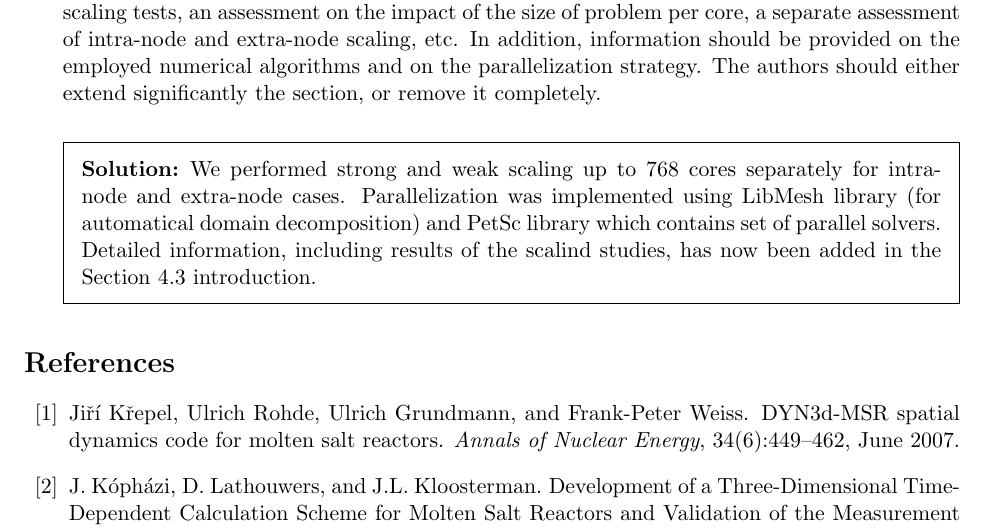
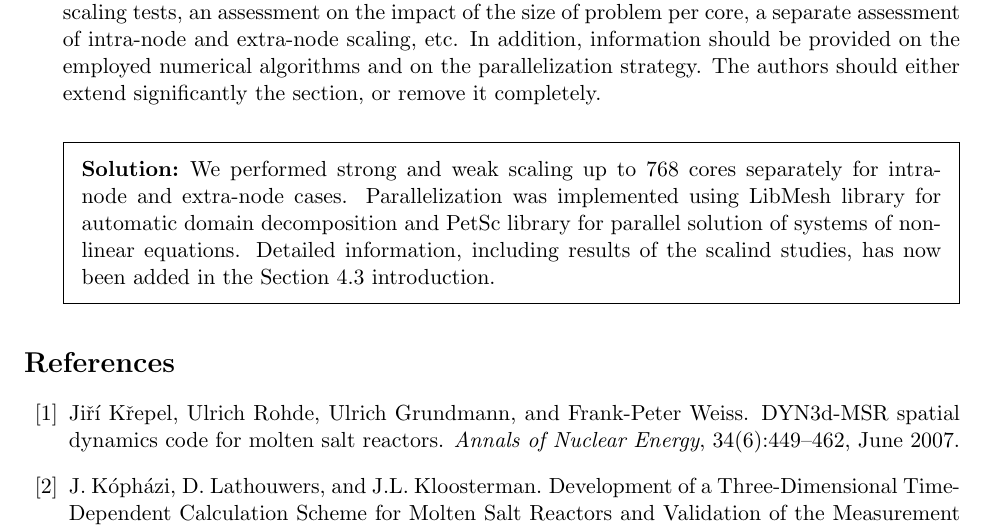
Before and after one commit to arfc/publications, a LaTeX problem sheet (revise/revise.tex): part of page 5 of 6, cut so that both start at the same text. Compiled offline with pdfLaTeX.

Commit message:
fixes sentence in revise doc about petsc

```diff
--- a/revise/revise.tex
+++ b/revise/revise.tex
@@ -355,10 +355,10 @@ Or did you include turbulence? More generally, is Moltres capable of turbulent s
 \begin{solution}
         We performed strong and weak scaling up to 768 cores separately for
         intra-node and extra-node cases. Parallelization was implemented using
-        LibMesh library (for automatical domain decomposition) and PetSc
-        library which contains set of parallel solvers. Detailed information,
-        including results of the scalind studies, has now been added in the
-        Section 4.3 introduction.
+        LibMesh library for automatic domain decomposition and PetSc
+        library for parallel solution of systems of non-linear equations.
+        Detailed information, including results of the scalind studies, has now
+        been added in the Section 4.3 introduction.
 \end{solution}
 
 
```
